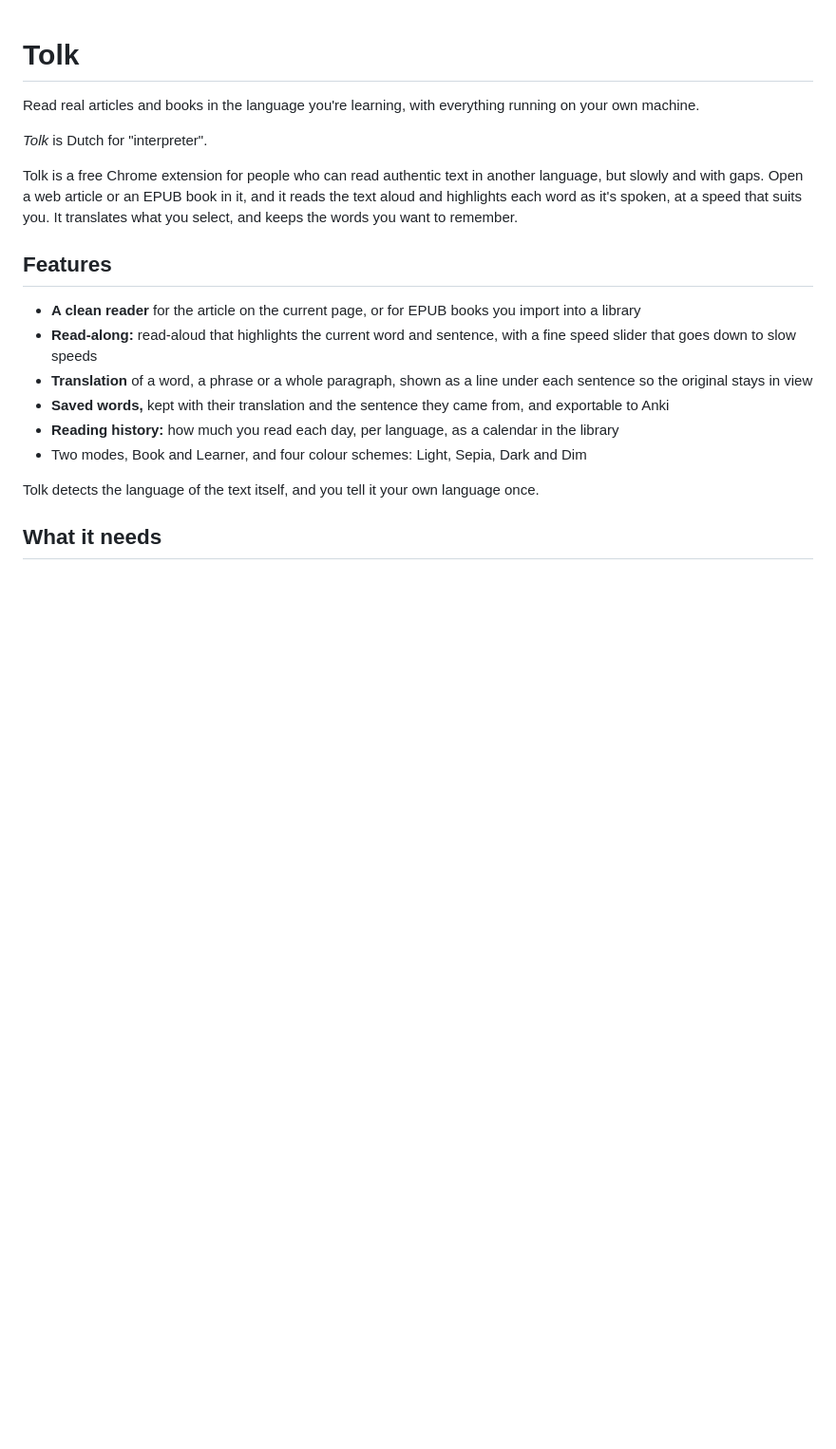
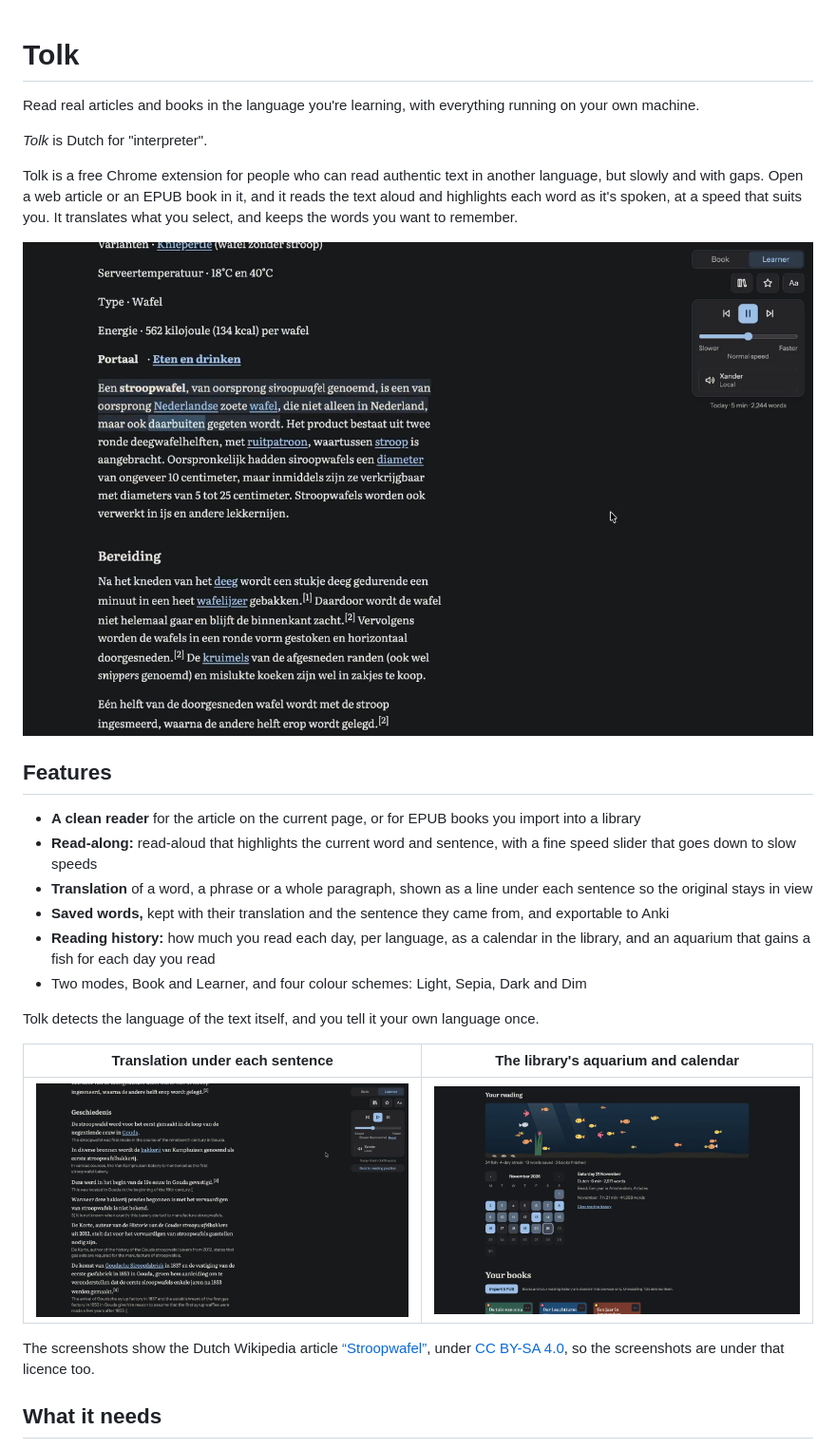
Before and after one commit to kurtcebe/tolk, a Markdown page: README.md, the part around the change. Shown at 95% size. Rendered like a GitHub page; pictures changed too: docs/images/aquarium.png (added), docs/images/read-along.png (added), docs/images/translation.png (added); blank space fills up the shorter version.

Commit message:
TOLK-13: Show screenshots in the README
Three of the store screenshots, read-along, interlinear translation and
the library's aquarium, now illustrate the README. They show a Dutch
Wikipedia article, so the README credits it and the images are listed
in docs/third-party.md under CC BY-SA 4.0. The feature list now
mentions the aquarium, as the store description does.

Co-Authored-By: Claude Opus 5.5 <noreply@anthropic.com>

```diff
--- a/README.md
+++ b/README.md
@@ -6,16 +6,24 @@ Read real articles and books in the language you're learning, with everything ru
 
 Tolk is a free Chrome extension for people who can read authentic text in another language, but slowly and with gaps. Open a web article or an EPUB book in it, and it reads the text aloud and highlights each word as it's spoken, at a speed that suits you. It translates what you select, and keeps the words you want to remember.
 
+![Tolk reading a Dutch Wikipedia article aloud, with the current sentence and word highlighted and the player in the margin](docs/images/read-along.png)
+
 ## Features
 
 - **A clean reader** for the article on the current page, or for EPUB books you import into a library
 - **Read-along:** read-aloud that highlights the current word and sentence, with a fine speed slider that goes down to slow speeds
 - **Translation** of a word, a phrase or a whole paragraph, shown as a line under each sentence so the original stays in view
 - **Saved words,** kept with their translation and the sentence they came from, and exportable to Anki
-- **Reading history:** how much you read each day, per language, as a calendar in the library
+- **Reading history:** how much you read each day, per language, as a calendar in the library, and an aquarium that gains a fish for each day you read
 - Two modes, Book and Learner, and four colour schemes: Light, Sepia, Dark and Dim
 
 Tolk detects the language of the text itself, and you tell it your own language once.
+
+| Translation under each sentence | The library's aquarium and calendar |
+| --- | --- |
+| ![English translation lines under each Dutch sentence of a paragraph](docs/images/translation.png) | ![The aquarium with a fish for each reading day, above a calendar of the month](docs/images/aquarium.png) |
+
+The screenshots show the Dutch Wikipedia article [“Stroopwafel”](https://nl.wikipedia.org/wiki/Stroopwafel), under [CC BY-SA 4.0](https://creativecommons.org/licenses/by-sa/4.0/), so the screenshots are under that licence too.
 
 ## What it needs
 
```
Also changed, not shown: docs/third-party.md (+1 -0 lines).
